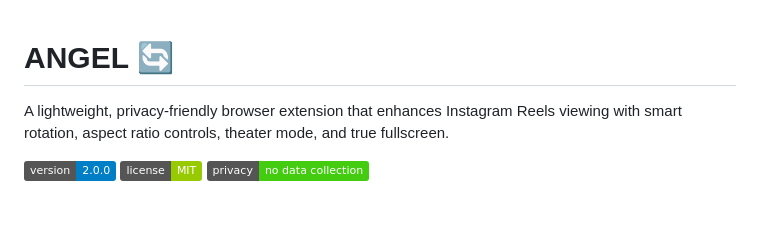
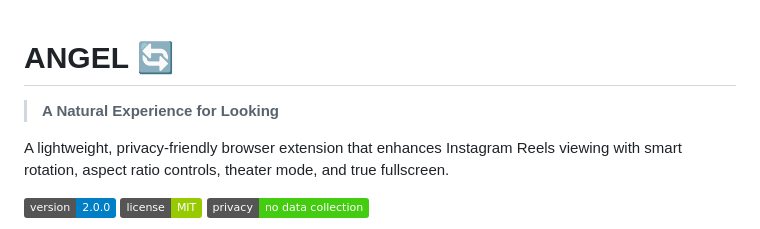
Before and after one commit to avinaxhroy/ANGEL, a Markdown page: README.md, the part around the change. GitHub-like rendering; badges without logos; blank space fills up the shorter version.

```diff
--- a/README.md
+++ b/README.md
@@ -1,4 +1,6 @@
 # ANGEL 🔄
+
+> **A Natural Experience for Looking**
 
 A lightweight, privacy-friendly browser extension that enhances Instagram Reels viewing with smart rotation, aspect ratio controls, theater mode, and true fullscreen.
 
```
